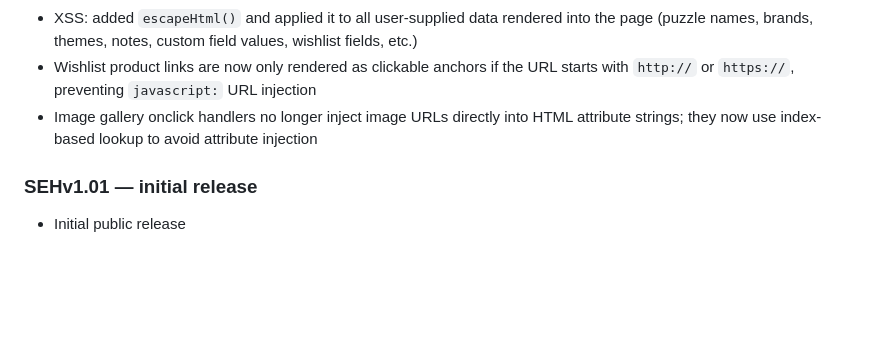
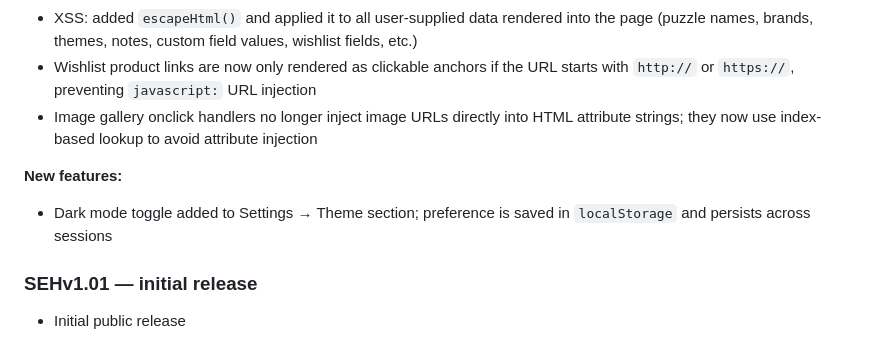
Before and after one commit to RED-RED-RED/puzzle-inventory, a Markdown page: README.md, the part around the change. Rendered like a GitHub page; blank space fills up the shorter version.

Commit message:
Update changelog for SEHv1.02 with dark mode entry
Co-Authored-By: Claude Sonnet 4.6 <noreply@anthropic.com>

```diff
--- a/README.md
+++ b/README.md
@@ -173,5 +173,8 @@ All endpoints return JSON. Errors come back as `{ error: "message" }` with an ap
 - Wishlist product links are now only rendered as clickable anchors if the URL starts with `http://` or `https://`, preventing `javascript:` URL injection
 - Image gallery onclick handlers no longer inject image URLs directly into HTML attribute strings; they now use index-based lookup to avoid attribute injection
 
+**New features:**
+- Dark mode toggle added to Settings → Theme section; preference is saved in `localStorage` and persists across sessions
+
 ### SEHv1.01 — initial release
 - Initial public release
```
